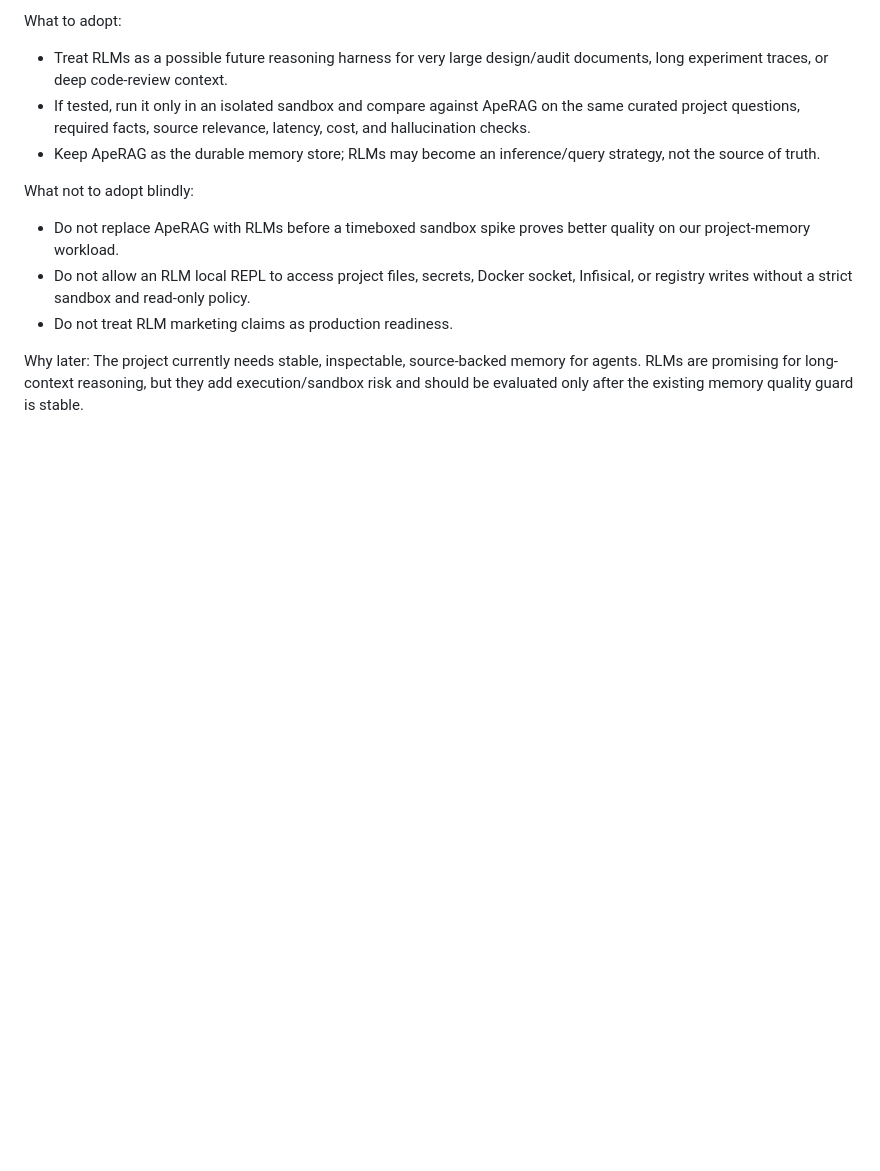
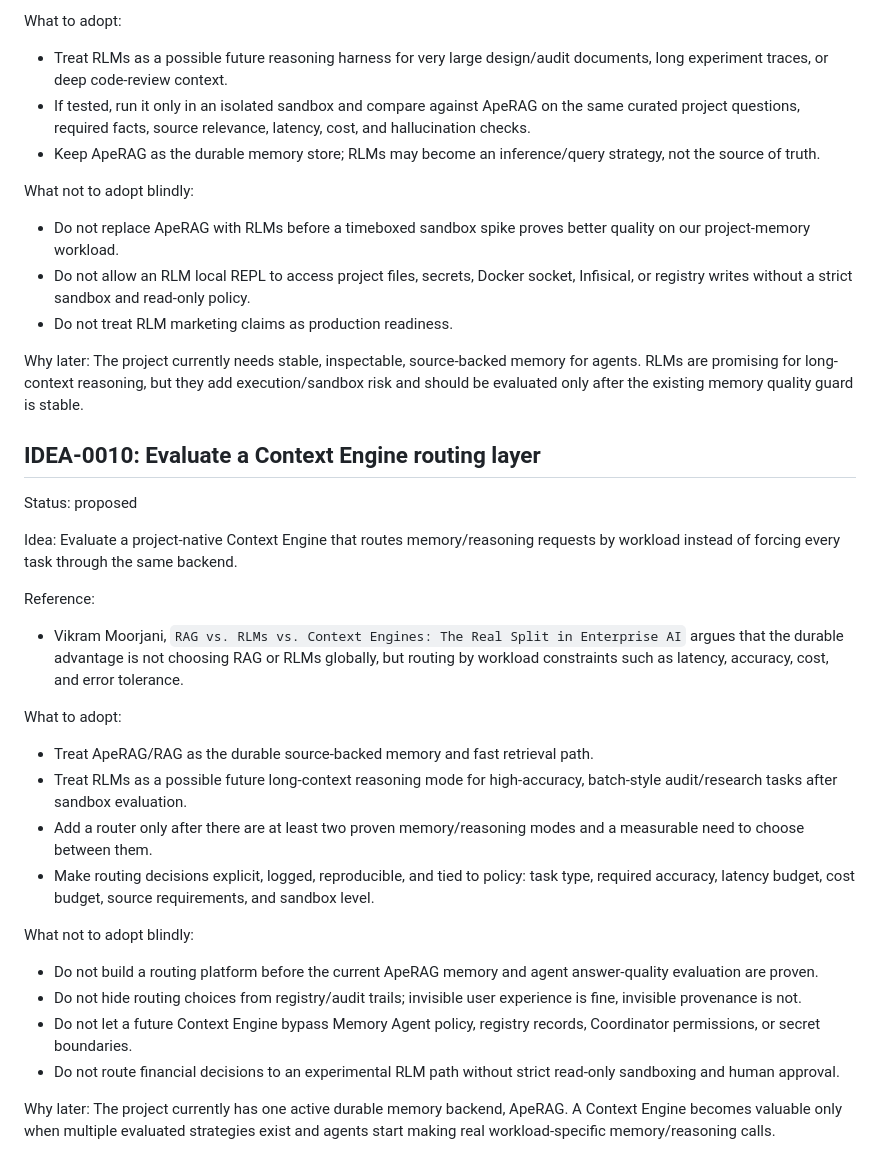
Before and after one commit to Cryptotehnolog/STATISTICAL-ARBITRAGE, a Markdown page: docs/knowledge/future_ideas.md, the part around the change. Drawn GitHub-style; blank space fills up the shorter version.

Commit message:
Track context engine routing idea

```diff
--- a/docs/knowledge/future_ideas.md
+++ b/docs/knowledge/future_ideas.md
@@ -168,3 +168,38 @@ What not to adopt blindly:
 Why later: The project currently needs stable, inspectable, source-backed memory for
 agents. RLMs are promising for long-context reasoning, but they add execution/sandbox risk
 and should be evaluated only after the existing memory quality guard is stable.
+
+## IDEA-0010: Evaluate a Context Engine routing layer
+
+Status: proposed
+
+Idea: Evaluate a project-native Context Engine that routes memory/reasoning requests by
+workload instead of forcing every task through the same backend.
+
+Reference:
+- Vikram Moorjani, `RAG vs. RLMs vs. Context Engines: The Real Split in Enterprise AI`
+  argues that the durable advantage is not choosing RAG or RLMs globally, but routing by
+  workload constraints such as latency, accuracy, cost, and error tolerance.
+
+What to adopt:
+- Treat ApeRAG/RAG as the durable source-backed memory and fast retrieval path.
+- Treat RLMs as a possible future long-context reasoning mode for high-accuracy,
+  batch-style audit/research tasks after sandbox evaluation.
+- Add a router only after there are at least two proven memory/reasoning modes and a
+  measurable need to choose between them.
+- Make routing decisions explicit, logged, reproducible, and tied to policy: task type,
+  required accuracy, latency budget, cost budget, source requirements, and sandbox level.
+
+What not to adopt blindly:
+- Do not build a routing platform before the current ApeRAG memory and agent answer-quality
+  evaluation are proven.
+- Do not hide routing choices from registry/audit trails; invisible user experience is fine,
+  invisible provenance is not.
+- Do not let a future Context Engine bypass Memory Agent policy, registry records,
+  Coordinator permissions, or secret boundaries.
+- Do not route financial decisions to an experimental RLM path without strict read-only
+  sandboxing and human approval.
+
+Why later: The project currently has one active durable memory backend, ApeRAG. A Context
+Engine becomes valuable only when multiple evaluated strategies exist and agents start
+making real workload-specific memory/reasoning calls.
```
Also changed, not shown: docs/deferred_work_checklist.md (+8 -0 lines), docs/knowledge/technical_debt_backlog.md (+5 -0 lines).
